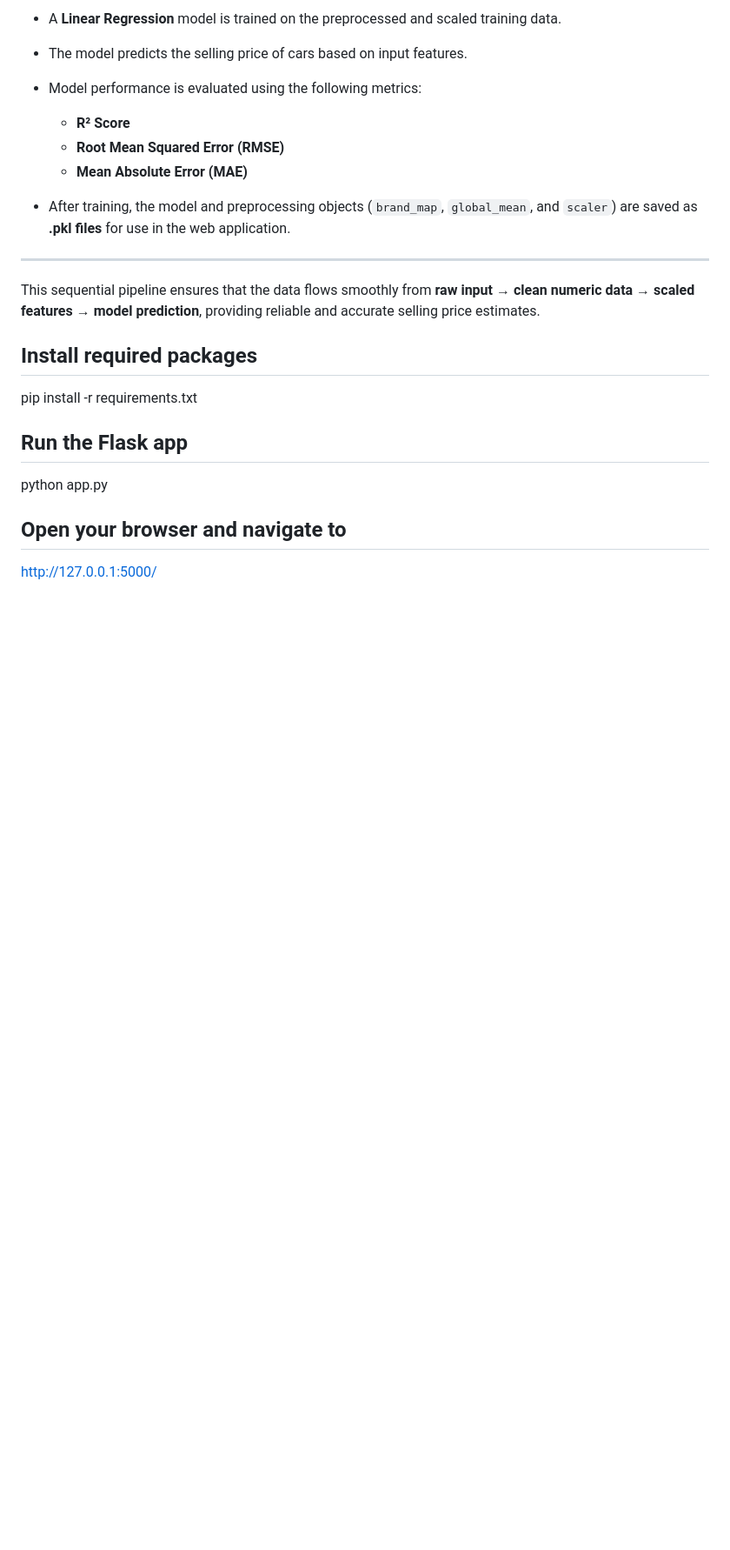
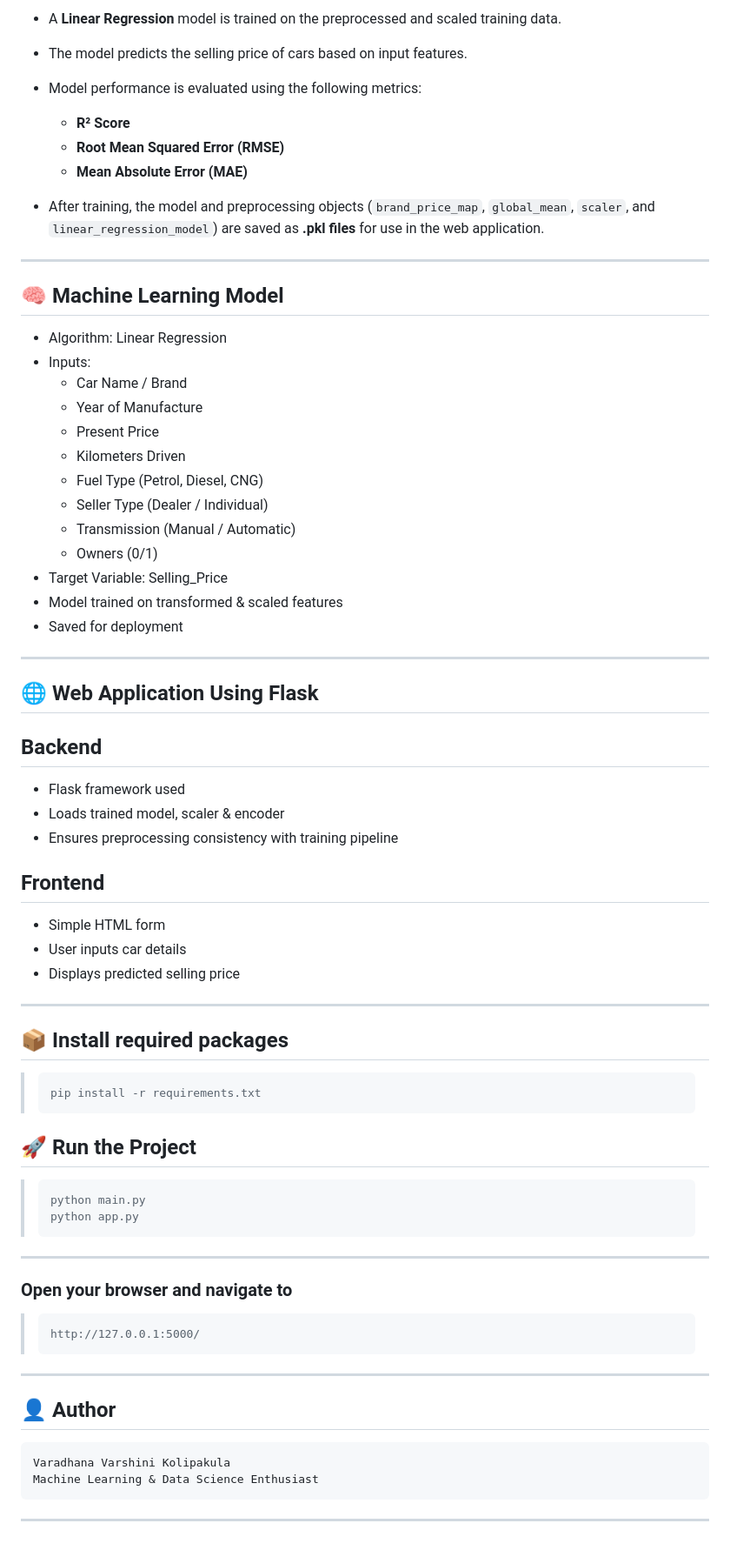
Before and after one commit to varshiniK076/Car_Selling_Price_Prediction, a Markdown page: README.md, the part around one of its changes. Shown at 87% size. Drawn GitHub-style; blank space fills up the shorter version.

Commit message:
Enhance README with dataset and project structure
Added dataset and project structure details to README.

````diff
--- a/README.md
+++ b/README.md
@@ -101,18 +120,62 @@ Before training the model, the raw dataset goes through feature engineering,feat
   - **Root Mean Squared Error (RMSE)**
   - **Mean Absolute Error (MAE)**
 
-- After training, the model and preprocessing objects (`brand_map`, `global_mean`, and `scaler`) are saved as **.pkl files** for use in the web application.
+- After training, the model and preprocessing objects (`brand_price_map`, `global_mean`, `scaler`, and `linear_regression_model`) are saved as **.pkl files** for use in the web application.
 
 ---
 
-This sequential pipeline ensures that the data flows smoothly from **raw input → clean numeric data → scaled features → model prediction**, providing reliable and accurate selling price estimates.
+## **🧠 Machine Learning Model**
+- Algorithm: Linear Regression
+- Inputs:
+  - Car Name / Brand
+  - Year of Manufacture
+  - Present Price
+  - Kilometers Driven
+  - Fuel Type (Petrol, Diesel, CNG)
+  - Seller Type (Dealer / Individual)
+  - Transmission (Manual / Automatic)
+  - Owners (0/1)
+- Target Variable: Selling_Price
+- Model trained on transformed & scaled features
+- Saved for deployment
+
+---
+## **🌐 Web Application Using Flask**
+
+## Backend
+  - Flask framework used
+  - Loads trained model, scaler & encoder
+  - Ensures preprocessing consistency with training pipeline
+## Frontend
+  - Simple HTML form
+  - User inputs car details
+  - Displays predicted selling price
 
 
-## **Install required packages**
-pip install -r requirements.txt
 
-## **Run the Flask app**
-python app.py
+---
+## **📦 Install required packages**
+> ```
+> pip install -r requirements.txt
+> ```
 
-## **Open your browser and navigate to**
-http://127.0.0.1:5000/
+## **🚀 Run the Project**
+> ```
+> python main.py
+> python app.py
+> ```
+---
+### **Open your browser and navigate to**
+> ```
+> http://127.0.0.1:5000/
+> ```
+
+---
+
+## **👤 Author**
+ ```
+ Varadhana Varshini Kolipakula
+ Machine Learning & Data Science Enthusiast
+ ```
+
+---
````
Also changed, not shown: other parts of README.md (+23 -4 lines).
